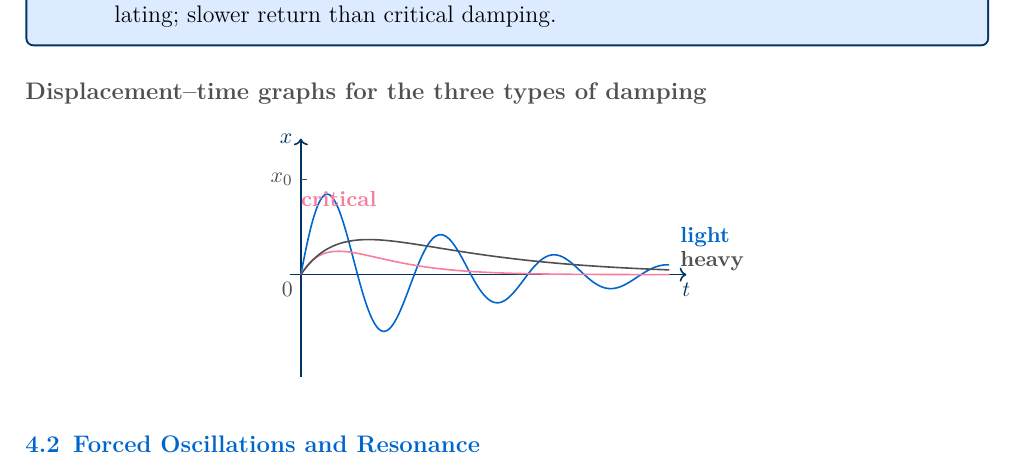
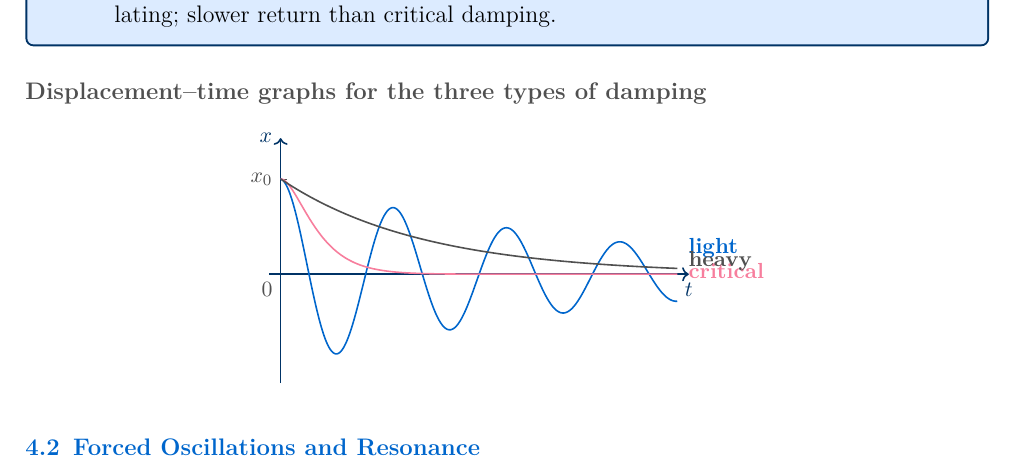
Before and after one commit to sirioq/CIE-A-level-Revision-Guide, a LaTeX thesis (topic_17/topic_17_standalone.tex, which reads topic_17/topic_17.tex): part of page 6 of 13, cut so that both start at the same text. Compiled offline with pdfLaTeX.

Commit message:
Add files via upload

```diff
--- a/topic_17/topic_17.tex
+++ b/topic_17/topic_17.tex
@@ -211,29 +211,31 @@ $x_0$ & = amplitude (m) \\
 \begin{center}
 \begin{tikzpicture}[xscale=1.0, yscale=1.2]
   % Axes
-  \draw[->, darkblue, thick] (-0.2,0) -- (6.8,0)
+  \draw[->, darkblue, thick] (-0.2,0) -- (7.2,0)
     node[anchor=north, font=\small] {$t$};
-  \draw[->, darkblue, thick] (0,-1.5) -- (0,2.0)
+  \draw[->, darkblue, thick] (0,-1.6) -- (0,2.0)
     node[anchor=east, font=\small] {$x$};
   \node[darkgray, font=\small, anchor=north east] at (0,0) {$0$};
 
   % Starting displacement marker
   \draw[dashed, darkgray, thin] (0,1.4) node[anchor=east, font=\small] {$x_0$} -- (0.15,1.4);
 
-  % Light damping — decaying sinusoid (label above curve at right)
-  \draw[midblue, thick, domain=0:6.5, samples=300, smooth]
-    plot (\x, {1.4*exp(-0.35*\x)*sin(180*\x)});
-  \node[midblue, font=\small\bfseries, anchor=west] at (6.55, 0.55) {light};
+  % Light damping — cosine, slow exponential decay, multiple oscillations
+  \draw[midblue, thick, domain=0:7.0, samples=400, smooth]
+    plot (\x, {1.4*exp(-0.18*\x)*cos(180*\x)});
+  \node[midblue, font=\small\bfseries, anchor=west] at (7.05, 0.38) {light};
 
-  % Critical damping — fastest return, no oscillation (label above peak)
-  \draw[pinkframe, thick, domain=0:6.5, samples=200, smooth]
-    plot (\x, {1.4*\x*exp(-1.5*\x)});
-  \node[pinkframe, font=\small\bfseries, anchor=south] at (0.67, 0.88) {critical};
+  % Critical damping — returns to zero in shortest time, no oscillation
+  % Modelled as (1 + omega*t)*exp(-omega*t), scaled to start at x0=1.4
+  \draw[pinkframe, thick, domain=0:7.0, samples=300, smooth]
+    plot (\x, {1.4*(1 + 2.8*\x)*exp(-2.8*\x)});
+  \node[pinkframe, font=\small\bfseries, anchor=west] at (7.05, 0.04) {critical};
 
-  % Heavy damping — slow return, no oscillation (label on right flank)
-  \draw[darkgray, thick, domain=0:6.5, samples=200, smooth]
-    plot (\x, {1.3*(exp(-0.45*\x) - exp(-1.4*\x))});
-  \node[darkgray, font=\small\bfseries, anchor=west] at (6.55, 0.20) {heavy};
+  % Heavy damping — overdamped, slow return, no oscillation
+  % Two decaying exponentials: starts at x0, decays slowly
+  \draw[darkgray, thick, domain=0:7.0, samples=300, smooth]
+    plot (\x, {1.4*exp(-0.40*\x)});
+  \node[darkgray, font=\small\bfseries, anchor=west] at (7.05, 0.19) {heavy};
 \end{tikzpicture}
 \end{center}
 
```
